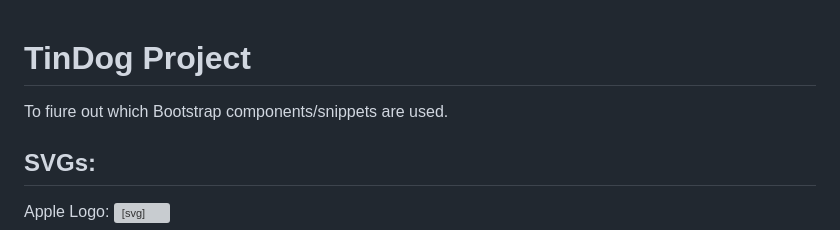
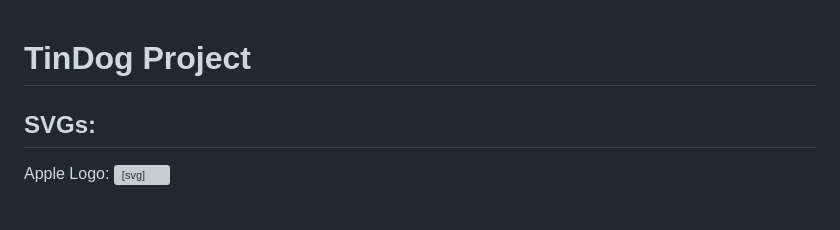
Before and after one commit to Neha-Niphade/TinDog-Proj, a Markdown page: README.md, the part around the change. Drawn GitHub-style; blank space fills up the shorter version; grey boxes are pictures that could not be loaded.

```diff
--- a/README.md
+++ b/README.md
@@ -1,6 +1,4 @@
 # TinDog Project
-To fiure out which Bootstrap components/snippets are used.
-
 
 ## SVGs:
 
```
